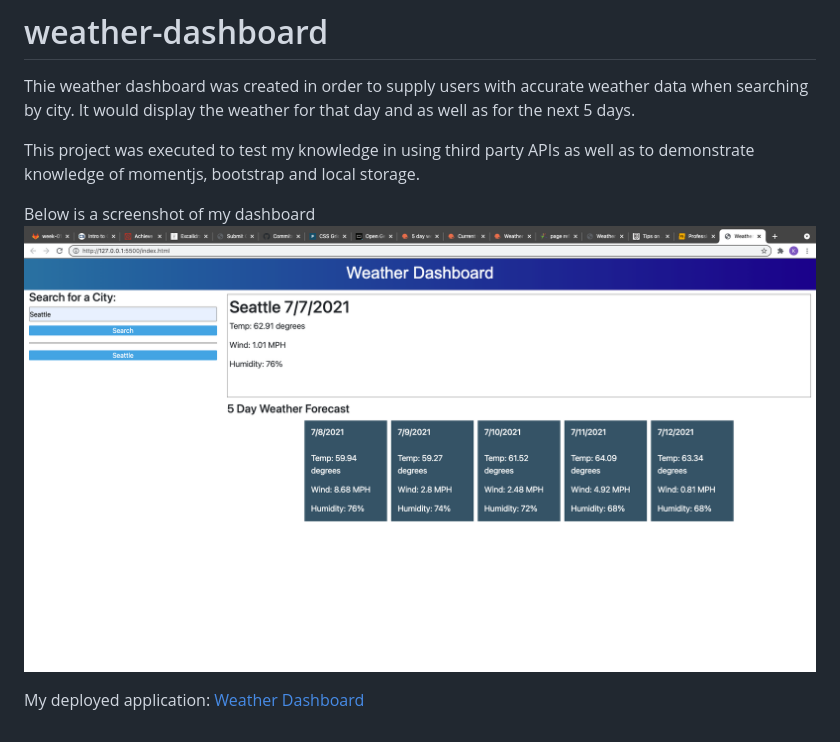
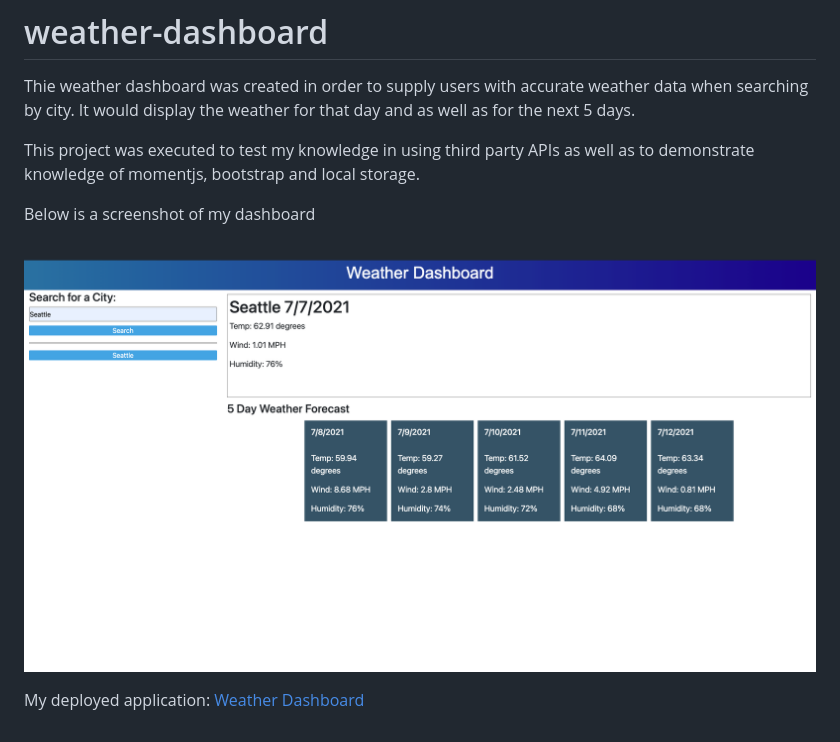
Before and after one commit to ksapir/weather-dashboard, a Markdown page: README.md, the part around the change. Drawn GitHub-style; pictures changed too: assets/images/weather-dashboard.png (added), assets/weather-dashboard.png (deleted).

Commit message:
fixing image for readme

```diff
--- a/README.md
+++ b/README.md
@@ -6,7 +6,7 @@ It would display the weather for that day and as well as for the next 5 days.
 This project was executed to test my knowledge in using third party APIs as well as to demonstrate knowledge of momentjs, bootstrap and local storage.
 
 Below is a screenshot of my dashboard
-![Weather Dahboard Screenshot](./assets/weather-dashboard.png)
+![Weather Dahboard Screenshot](./assets/images/weather-dashboard.png)
 
 My deployed application:
 [Weather Dashboard](https://ksapir.github.io/weather-dashboard/)
```
Also changed, not shown: 1 other file.
